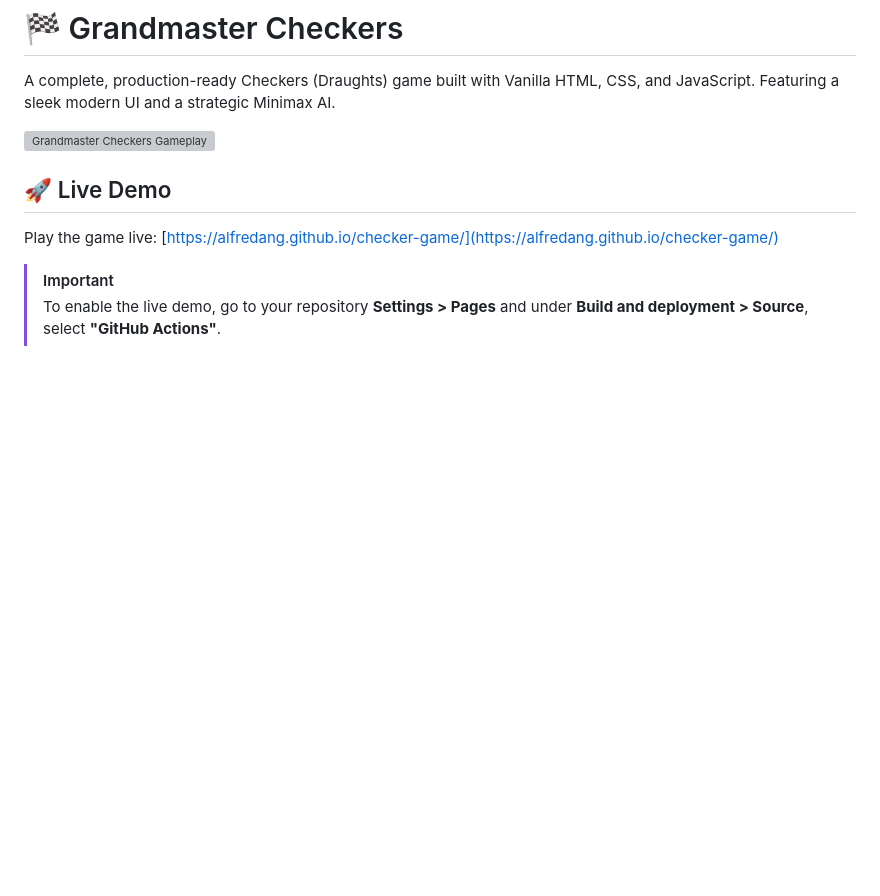
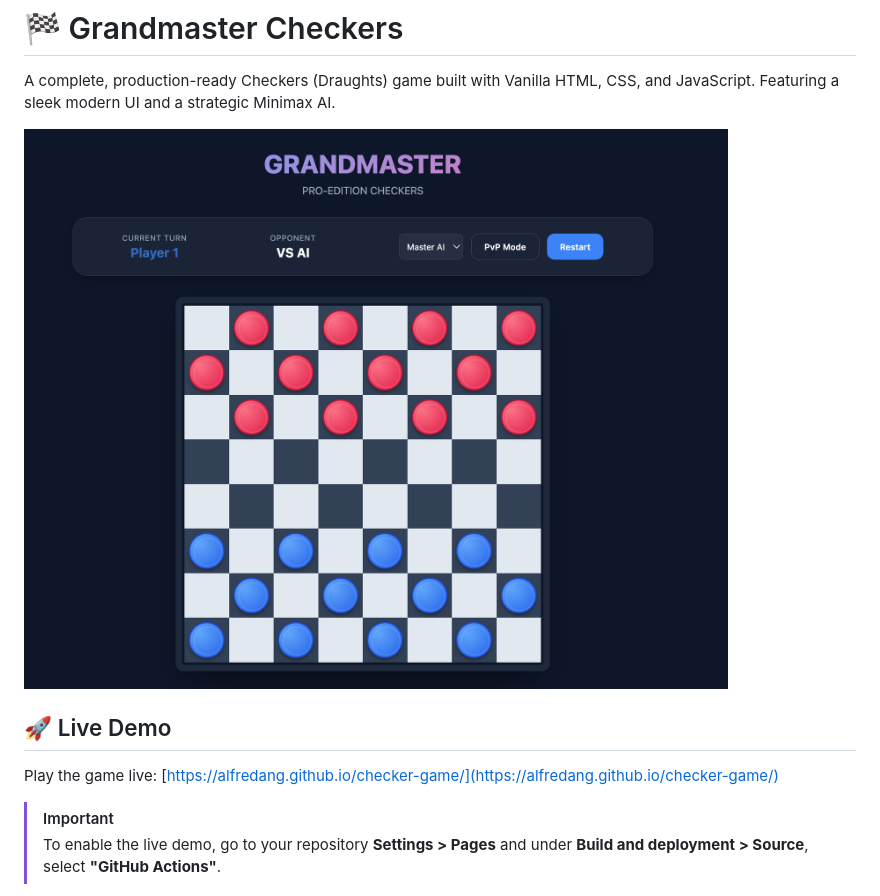
Before and after one commit to alfredang/checker-game, a Markdown page: README.md, the part around the change. Rendered like a GitHub page; pictures changed too: assets/checker-game.png (added); blank space fills up the shorter version; grey boxes are pictures that could not be loaded.

Commit message:
docs: use correct checker-game screenshot in README

```diff
--- a/README.md
+++ b/README.md
@@ -2,7 +2,7 @@
 
 A complete, production-ready Checkers (Draughts) game built with Vanilla HTML, CSS, and JavaScript. Featuring a sleek modern UI and a strategic Minimax AI.
 
-![Grandmaster Checkers Gameplay](assets/screenshot_desktop.webp)
+![Grandmaster Checkers Gameplay](assets/checker-game.png)
 
 ## 🚀 Live Demo
 Play the game live: [https://alfredang.github.io/checker-game/](https://alfredang.github.io/checker-game/)
```
